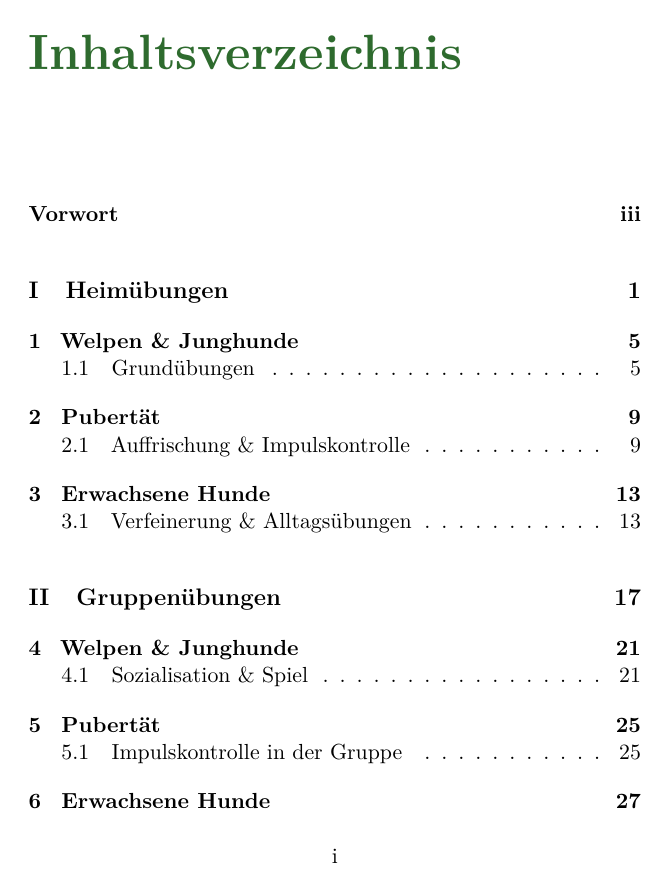
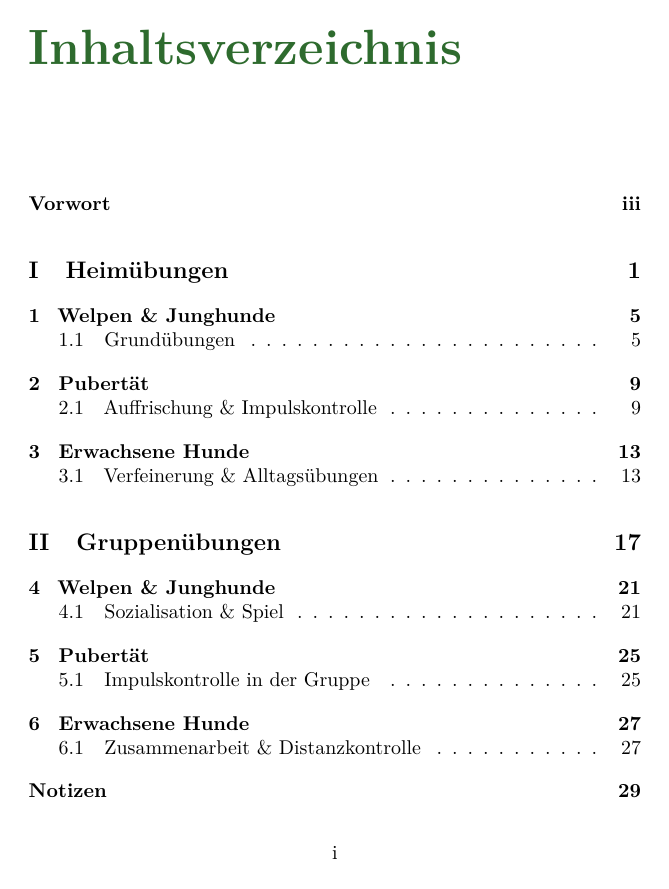
Before and after one commit to cab81/DC_Uebeungsbuch, a LaTeX book (main.tex): page 3 of 36. Compiled offline with pdfLaTeX.

Commit message:
Schriftgröße: Basis von 11pt auf 10pt reduziert
normalsize und alle kleineren Größen je 1pt kleiner;
\large und größer bleiben identisch (LaTeX-Standard).

Co-Authored-By: Claude Sonnet 4.6 <noreply@anthropic.com>

```diff
--- a/main.tex
+++ b/main.tex
@@ -1,4 +1,4 @@
-\documentclass[a5paper, 11pt, twoside]{book}
+\documentclass[a5paper, 10pt, twoside]{book}
 
 % ─── Pakete ───────────────────────────────────────────────────────────────────
 \usepackage[a5paper, top=2cm, bottom=2.5cm, inner=2.2cm, outer=1.8cm]{geometry}
```
